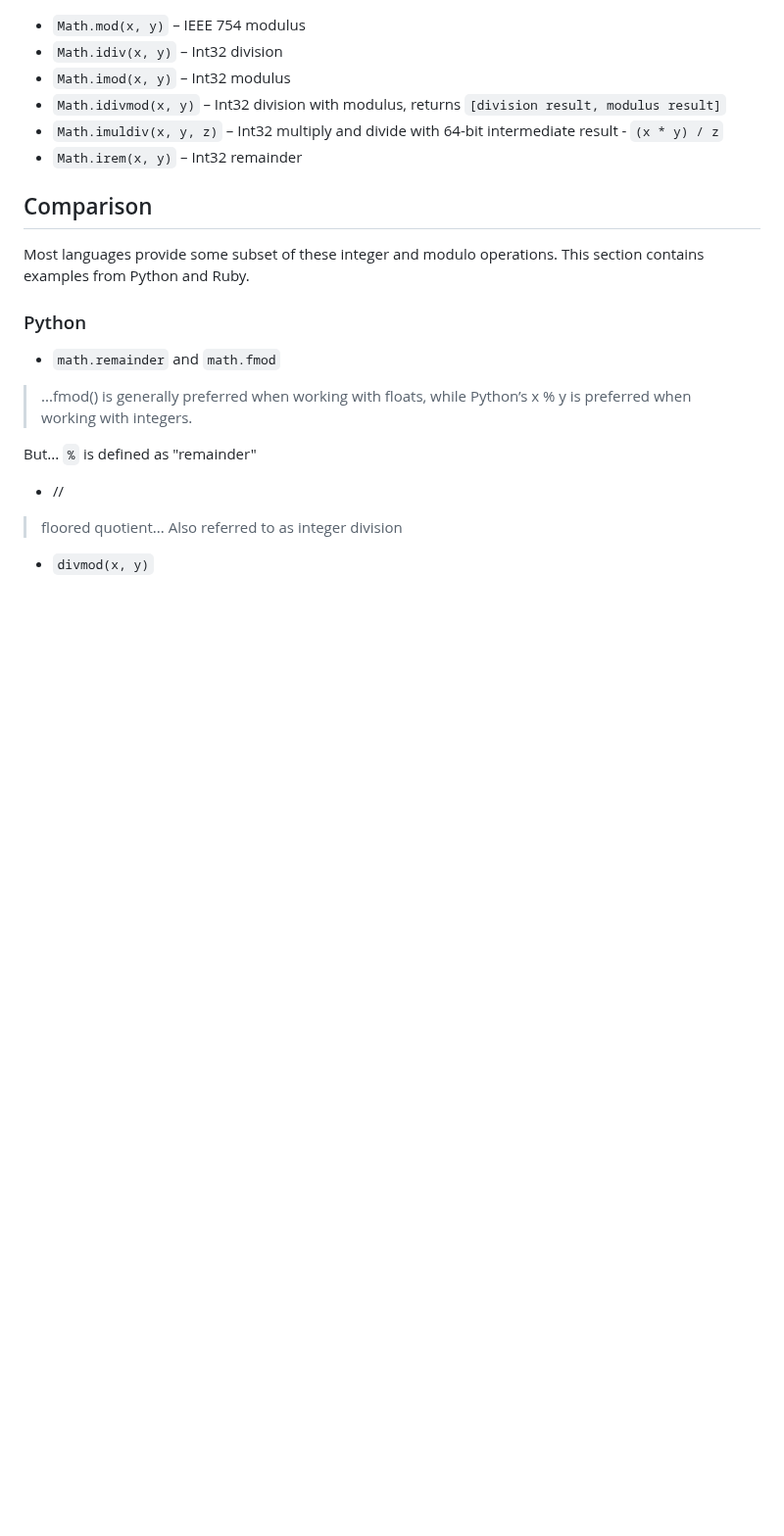
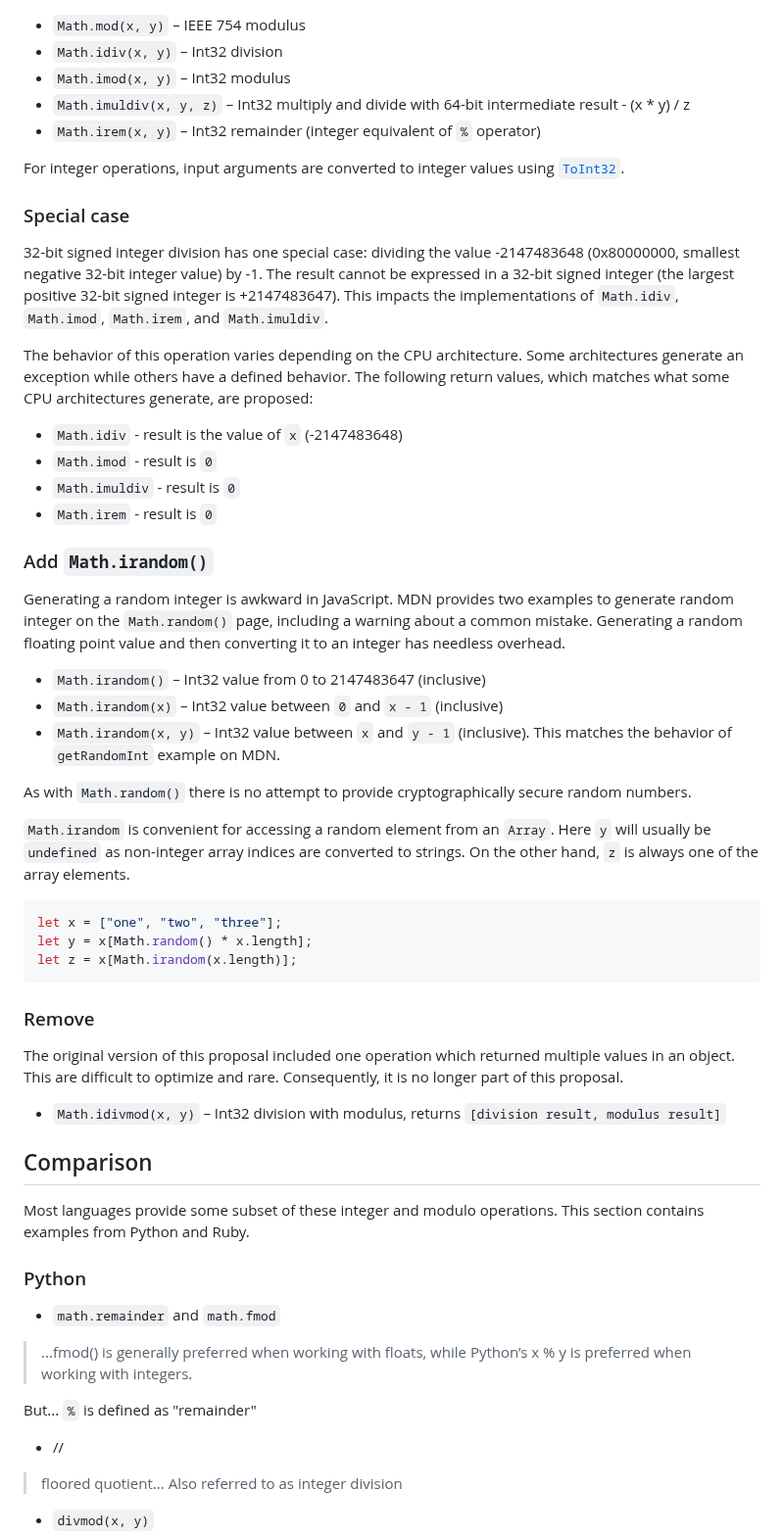
Before and after one commit to tc39/proposal-integer-and-modulus-math, a Markdown page: README.md, the part around one of its changes. Shown at 98% size. Rendered like a GitHub page; blank space fills up the shorter version.

Commit message:
update proposal
- add special case for 32-bit integer divide by -1
- remove Math.idivmod()
- add Math.irandom()

````diff
--- a/README.md
+++ b/README.md
@@ -41,9 +48,45 @@ This proposal introduces additional static methods on `Math` for the modulus ope
 - `Math.mod(x, y)` – IEEE 754 modulus
 - `Math.idiv(x, y)` – Int32 division
 - `Math.imod(x, y)` – Int32 modulus
+- `Math.imuldiv(x, y, z)` – Int32 multiply and divide with 64-bit intermediate result -  (x * y) / z
+- `Math.irem(x, y)` – Int32 remainder (integer equivalent of `%` operator)
+
+For integer operations, input arguments are converted to integer values using [`ToInt32`](https://tc39.es/ecma262/#sec-toint32).
+
+### Special case
+
+32-bit signed integer division has one special case: dividing the value -2147483648 (0x80000000, smallest negative 32-bit integer value) by -1. The result cannot be expressed in a 32-bit signed integer (the largest positive 32-bit signed integer is +2147483647). This impacts the implementations of `Math.idiv`, `Math.imod`, `Math.irem`, and `Math.imuldiv`.
+
+The behavior of this operation varies depending on the CPU architecture. Some architectures generate an exception while others have a defined behavior. The following return values, which matches what some CPU architectures generate, are proposed:
+
+- `Math.idiv` - result is the value of `x` (-2147483648)
+- `Math.imod` - result is `0`
+- `Math.imuldiv` - result is `0`
+- `Math.irem` - result is `0`
+
+### Add `Math.irandom()`
+
+Generating a random integer is awkward in JavaScript. MDN provides two examples to generate random integer on the `Math.random()` page, including a warning about a common mistake. Generating a random floating point value and then converting it to an integer has needless overhead.
+
+ - `Math.irandom()` – Int32 value from 0 to 2147483647 (inclusive)
+ - `Math.irandom(x)` – Int32 value between `0` and `x - 1` (inclusive)
+ - `Math.irandom(x, y)` – Int32 value between `x` and `y - 1` (inclusive). This matches the behavior of `getRandomInt` example on MDN.
+
+As with `Math.random()` there is no attempt to provide cryptographically secure random numbers.
+
+`Math.irandom` is convenient for accessing a random element from an `Array`. Here `y` will usually be `undefined` as non-integer array indices are converted to strings. On the other hand, `z` is always one of the array elements.
+
+```js
+let x = ["one", "two", "three"];
+let y = x[Math.random() * x.length];
+let z = x[Math.irandom(x.length)];
+```
+
+### Remove
+
+The original version of this proposal included one operation which returned multiple values in an object. This are difficult to optimize and rare. Consequently, it is no longer part of this proposal.
+
 - `Math.idivmod(x, y)` – Int32 division with modulus, returns `[division result, modulus result]`
-- `Math.imuldiv(x, y, z)` – Int32 multiply and divide with 64-bit intermediate result -  `(x * y) / z`
-- `Math.irem(x, y)` – Int32 remainder
 
 ## Comparison
 
````
Also changed, not shown: other parts of README.md (+13 -6 lines).
